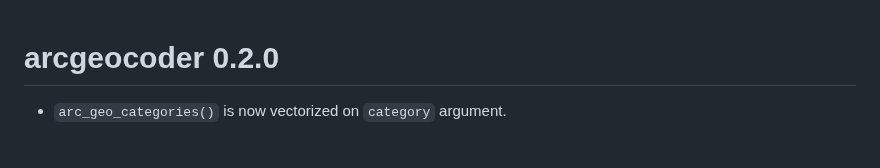
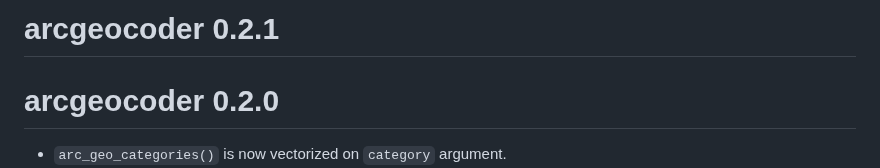
Before and after one commit to dieghernan/arcgeocoder, a Markdown page: NEWS.md, the part around the change. GitHub-like rendering; blank space fills up the shorter version.

```diff
--- a/NEWS.md
+++ b/NEWS.md
@@ -1,3 +1,5 @@
+# arcgeocoder 0.2.1
+
 # arcgeocoder 0.2.0
 
 -   `arc_geo_categories()` is now vectorized on `category` argument.
```
Also changed, not shown: README.md (+16 -16 lines), man/figures/README-eiffel-1.png, man/figures/README-eiffel_sf-1.png, vignettes/eiffel-1.png, 14 other files.
